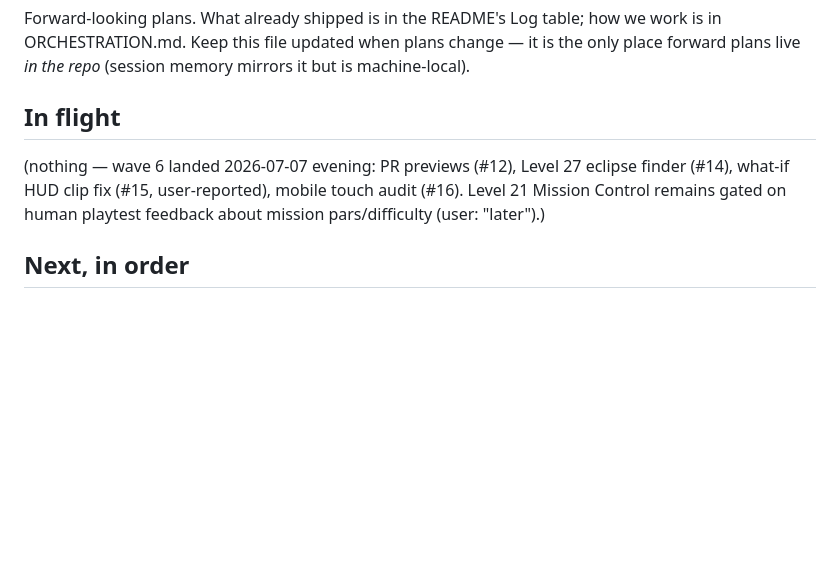
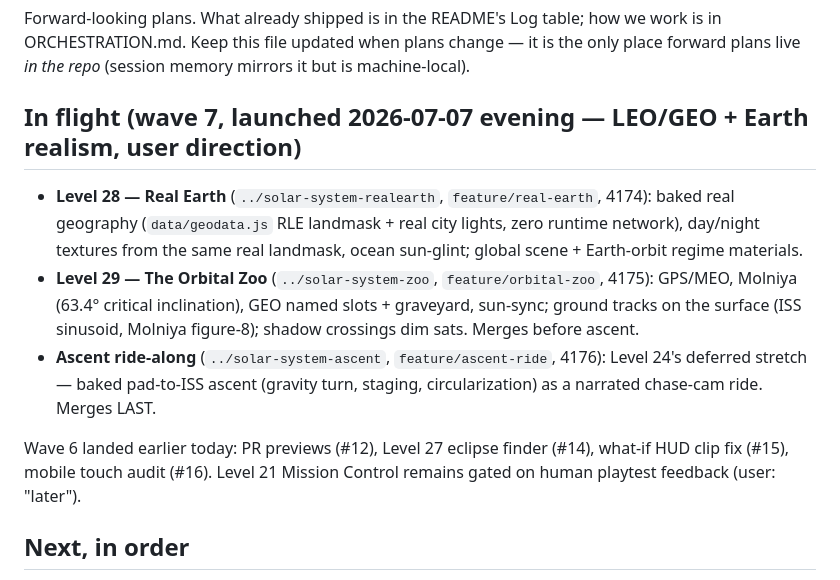
Before and after one commit to JakobBullinger/solar-system, a Markdown page: ROADMAP.md, the part around the change. Rendered like a GitHub page; blank space fills up the shorter version.

Commit message:
ROADMAP: wave 7 in flight — Real Earth, Orbital Zoo, ascent ride (LEO/GEO focus per user)
Co-Authored-By: Claude Fable 5 <noreply@anthropic.com>

```diff
--- a/ROADMAP.md
+++ b/ROADMAP.md
@@ -5,12 +5,25 @@ how we work is in ORCHESTRATION.md. Keep this file updated when plans change —
 it is the only place forward plans live *in the repo* (session memory mirrors
 it but is machine-local).
 
-## In flight
+## In flight (wave 7, launched 2026-07-07 evening — LEO/GEO + Earth realism, user direction)
 
-(nothing — wave 6 landed 2026-07-07 evening: PR previews (#12), Level 27
-eclipse finder (#14), what-if HUD clip fix (#15, user-reported), mobile
-touch audit (#16). Level 21 Mission Control remains gated on human playtest
-feedback about mission pars/difficulty (user: "later").)
+- **Level 28 — Real Earth** (`../solar-system-realearth`,
+  `feature/real-earth`, 4174): baked real geography (`data/geodata.js` RLE
+  landmask + real city lights, zero runtime network), day/night textures
+  from the same real landmask, ocean sun-glint; global scene + Earth-orbit
+  regime materials.
+- **Level 29 — The Orbital Zoo** (`../solar-system-zoo`,
+  `feature/orbital-zoo`, 4175): GPS/MEO, Molniya (63.4° critical
+  inclination), GEO named slots + graveyard, sun-sync; ground tracks on the
+  surface (ISS sinusoid, Molniya figure-8); shadow crossings dim sats.
+  Merges before ascent.
+- **Ascent ride-along** (`../solar-system-ascent`, `feature/ascent-ride`,
+  4176): Level 24's deferred stretch — baked pad-to-ISS ascent (gravity
+  turn, staging, circularization) as a narrated chase-cam ride. Merges LAST.
+
+Wave 6 landed earlier today: PR previews (#12), Level 27 eclipse finder
+(#14), what-if HUD clip fix (#15), mobile touch audit (#16). Level 21
+Mission Control remains gated on human playtest feedback (user: "later").
 
 ## Next, in order
 
```
